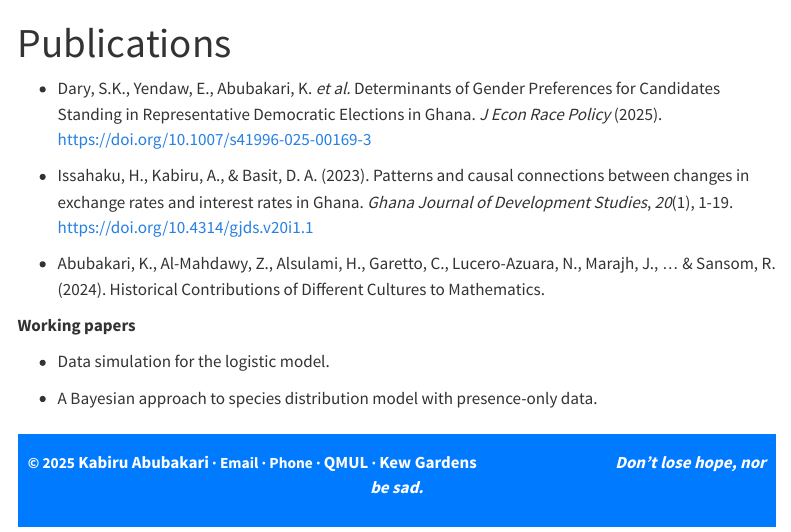
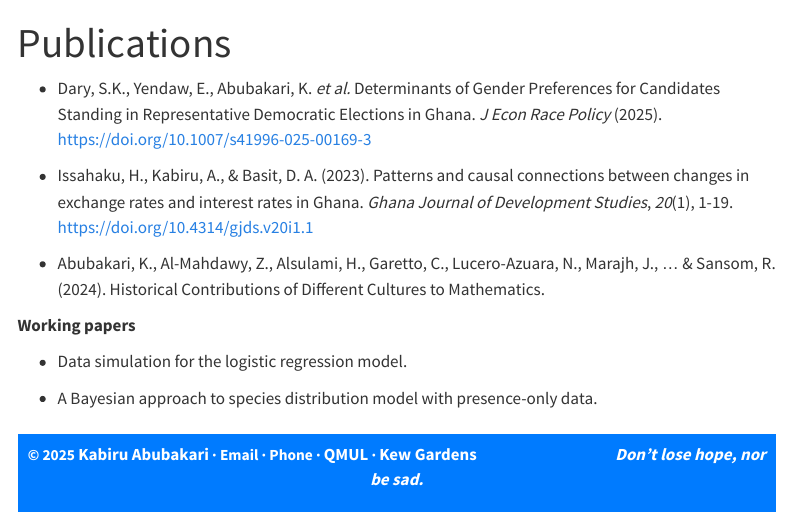
Before and after one commit to KB-Chalpang/kabi, a Quarto document (Publications.qmd): the page in a window 1100 px wide, from its top. Rendered offline with R 4.5, knitr and Pandoc in place of Quarto, with nearby package versions; menus at the side of the page are left out.

Commit message:
I edited footenote

```diff
--- a/Publications.qmd
+++ b/Publications.qmd
@@ -10,12 +10,12 @@ title: "Publications"
 
  **Working papers**
 
--   Data simulation for the logistic model.
+-   Data simulation for the logistic regression model.
 
 -   A Bayesian approach to species distribution model with presence-only data.
 
 
-<footer style="background-color: #007BFF; text-align: center; font-size: 0.9em; color: white; padding: 1em 0; margin-top: 1.5em;">
+<footer style="background-color: #007BFF; text-align: center; font-size: 0.9em; color: white; padding: 0.5em 0; margin-top: 1.5em;">
   <p style="font-size: 1em; font-weight: bold;">
     © 2025 <span style="font-size: 1.1em;">Kabiru Abubakari</span> ·
     <a href="mailto:k.abubakari@qmul.ac.uk" style="color: white; text-decoration: none;">Email</a> ·
```
Also changed, not shown: about.qmd (+1 -1 lines), index.qmd (+1 -1 lines), docs/search.json, 3 other files.
